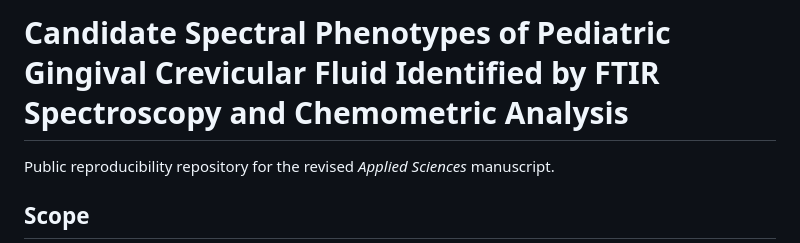
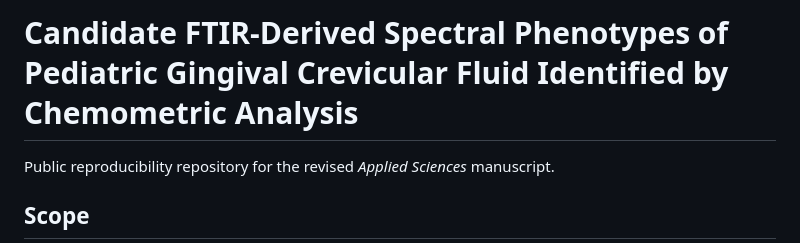
Before and after one commit to Litvinova1984/applsci-gcf-ftir, a Markdown page: README.md, the part around the change. GitHub-like rendering.

Commit message:
Update manuscript title

```diff
--- a/README.md
+++ b/README.md
@@ -1,4 +1,4 @@
-# Candidate Spectral Phenotypes of Pediatric Gingival Crevicular Fluid Identified by FTIR Spectroscopy and Chemometric Analysis
+# Candidate FTIR-Derived Spectral Phenotypes of Pediatric Gingival Crevicular Fluid Identified by Chemometric Analysis
 
 Public reproducibility repository for the revised *Applied Sciences* manuscript.
 
```
